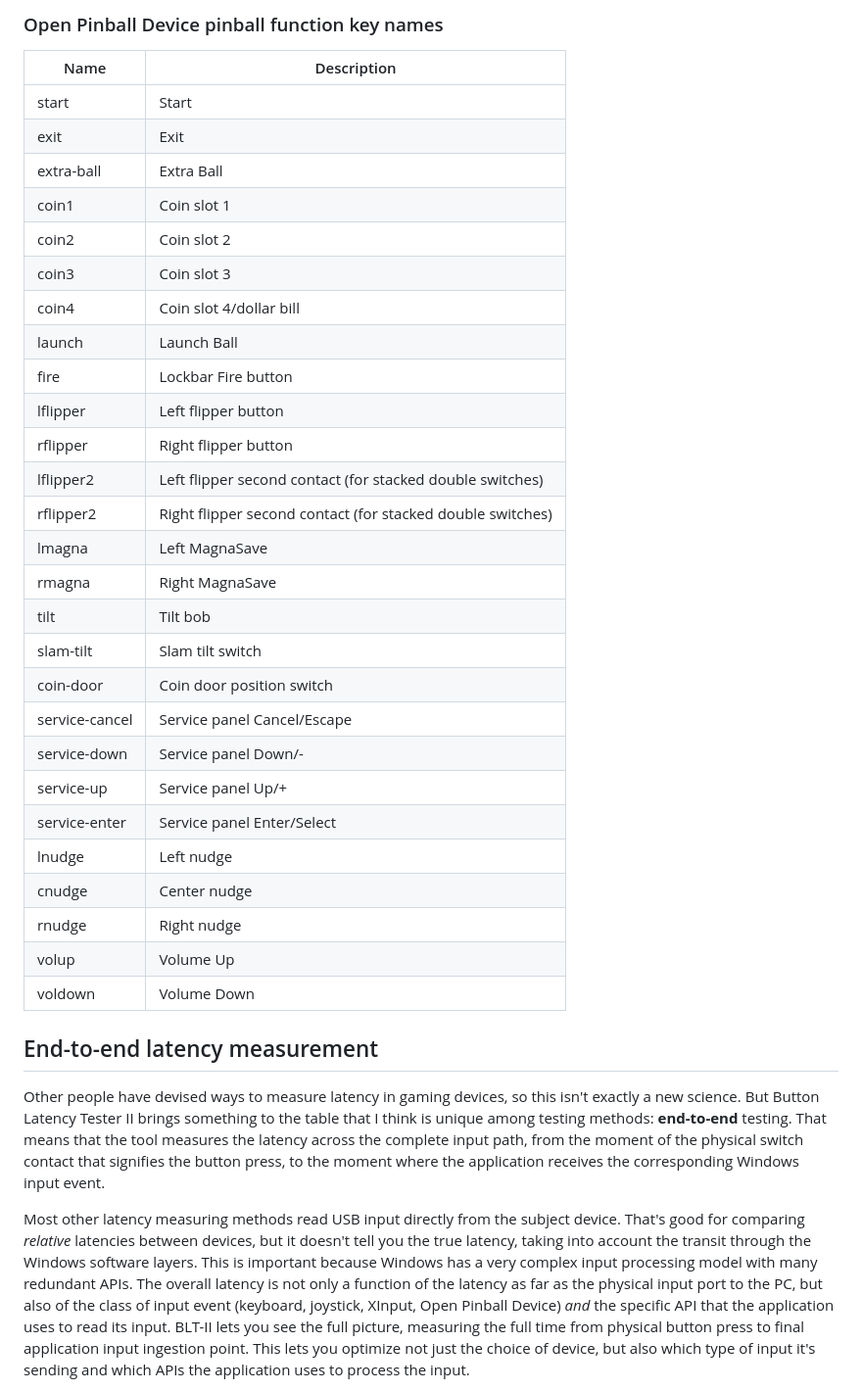
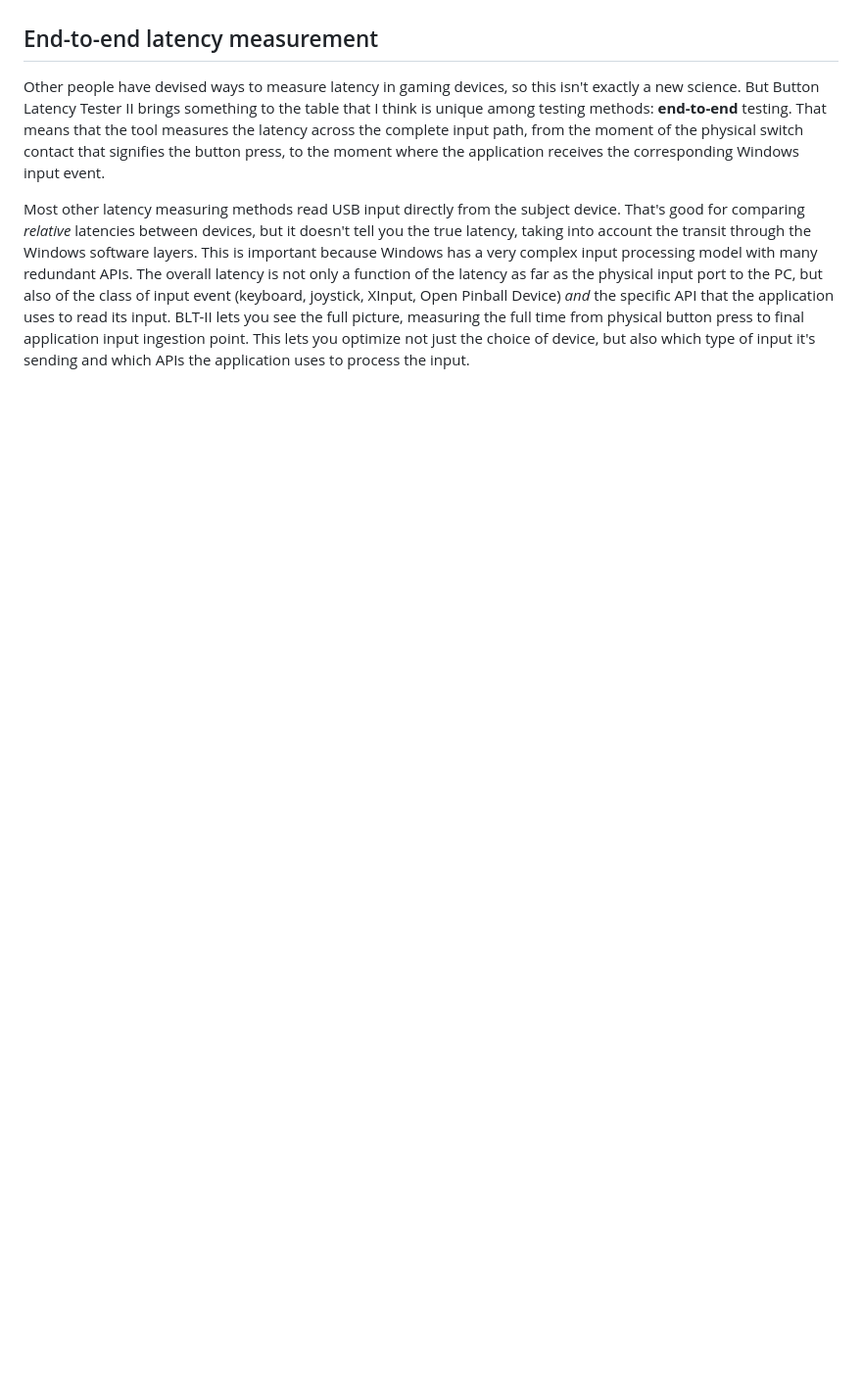
Before and after one commit to mjrgh/PinscapePico, a Markdown page: ButtonLatencyTester2/README.md, the part around the change printed below. Shown: that part at 98% size. GitHub-like rendering; blank space fills up the shorter version.

```diff
--- a/ButtonLatencyTester2/README.md
+++ b/ButtonLatencyTester2/README.md
@@ -442,34 +283,3 @@ developers to compare the latency impact of different API choices.
-### Open Pinball Device pinball function key names
-
-| Name | Description |
-| ---- | ----------- |
-| start | Start |
-| exit | Exit |
-| extra-ball | Extra Ball |
-| coin1 | Coin slot 1 |
-| coin2 | Coin slot 2 |
-| coin3 | Coin slot 3 |
-| coin4 | Coin slot 4/dollar bill |
-| launch | Launch Ball |
-| fire | Lockbar Fire button |
-| lflipper | Left flipper button |
-| rflipper | Right flipper button |
-| lflipper2 | Left flipper second contact (for stacked double switches) |
-| rflipper2 | Right flipper second contact (for stacked double switches) |
-| lmagna | Left MagnaSave |
-| rmagna | Right MagnaSave |
-| tilt | Tilt bob |
-| slam-tilt | Slam tilt switch |
-| coin-door | Coin door position switch |
-| service-cancel | Service panel Cancel/Escape |
-| service-down | Service panel Down/- |
-| service-up | Service panel Up/+ |
-| service-enter | Service panel Enter/Select |
-| lnudge | Left nudge |
-| cnudge | Center nudge |
-| rnudge | Right nudge |
-| volup | Volume Up |
-| voldown | Volume Down |
 
 ## End-to-end latency measurement
 
```
Also changed, not shown: other parts of ButtonLatencyTester2/README.md (+10 -169 lines).
